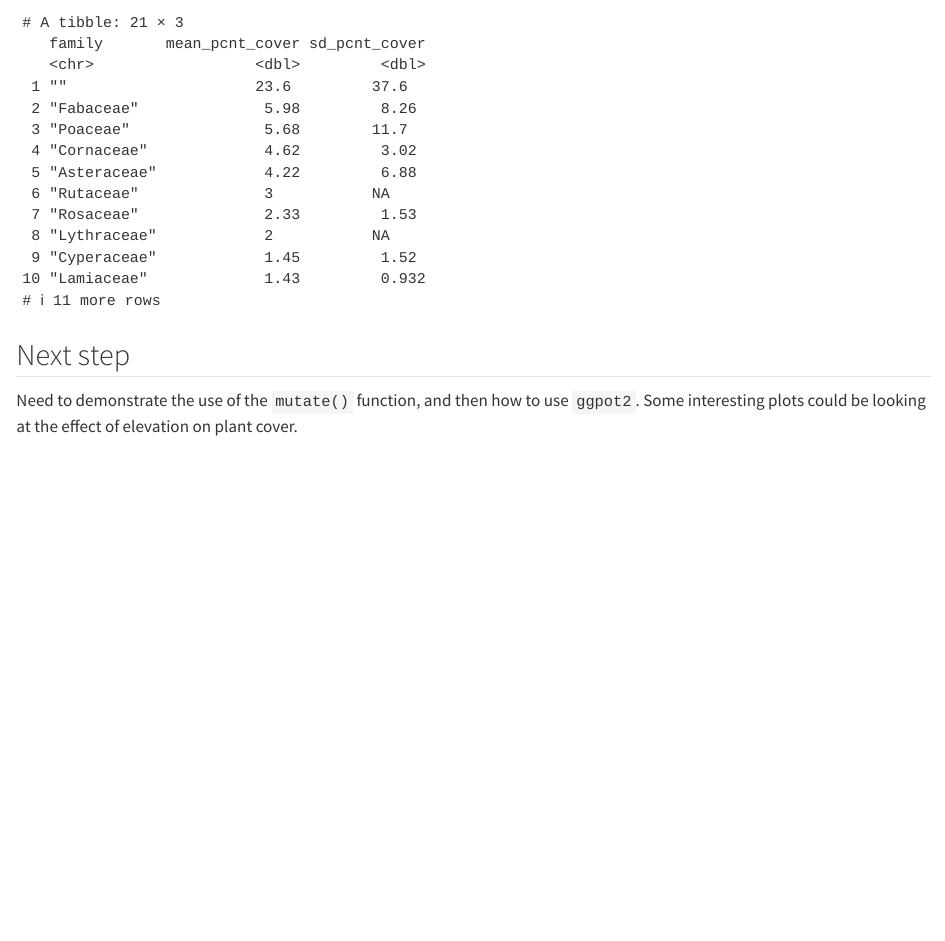
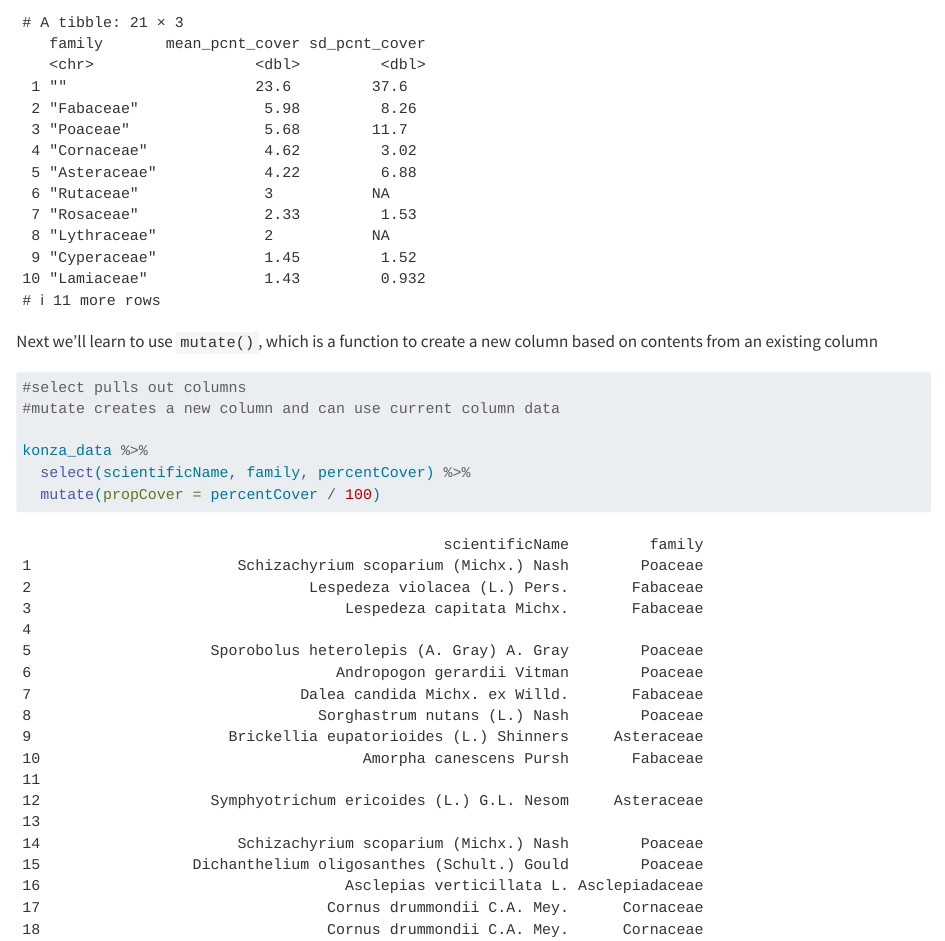
Before and after one commit to FoglesongJamison/2026-spring-ku-EVRN-Environmental-Data-Science, a Quarto document (Konza_analysis.qmd): the page in a window 1100 px wide, from 2110 px down. Rendered offline with R 4.5, knitr and Pandoc in place of Quarto, with nearby package versions; long lines of code are wrapped.

Commit message:
add mutate code block

````diff
--- a/Konza_analysis.qmd
+++ b/Konza_analysis.qmd
@@ -65,6 +65,20 @@
     arrange(desc(mean_pcnt_cover))
 ```
 
+Next we'll learn to use `mutate()`, which is a function to create a new column based on contents from an existing column
+
+```{r}
+#| label: use-mutate
+
+#select pulls out columns
+#mutate creates a new column and can use current column data
+
+konza_data %>%
+  select(scientificName, family, percentCover) %>%
+  mutate(propCover = percentCover / 100)
+```
+
+
 ## Next step
 
 Need to demonstrate the use of the `mutate()` function, and then how to use `ggpot2`. Some interesting plots could be looking at the effect of elevation on plant cover.
````
Also changed, not shown: Konza_analysis.html.
